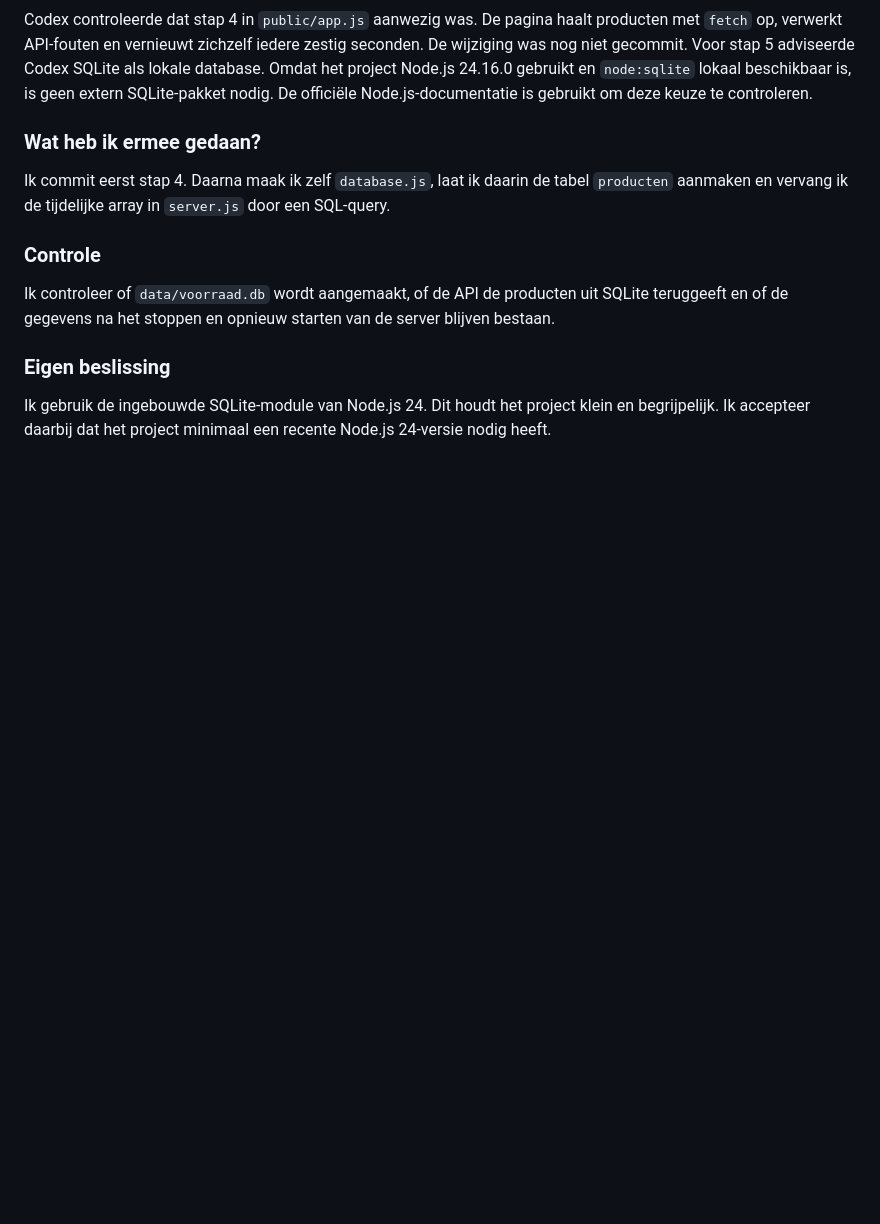
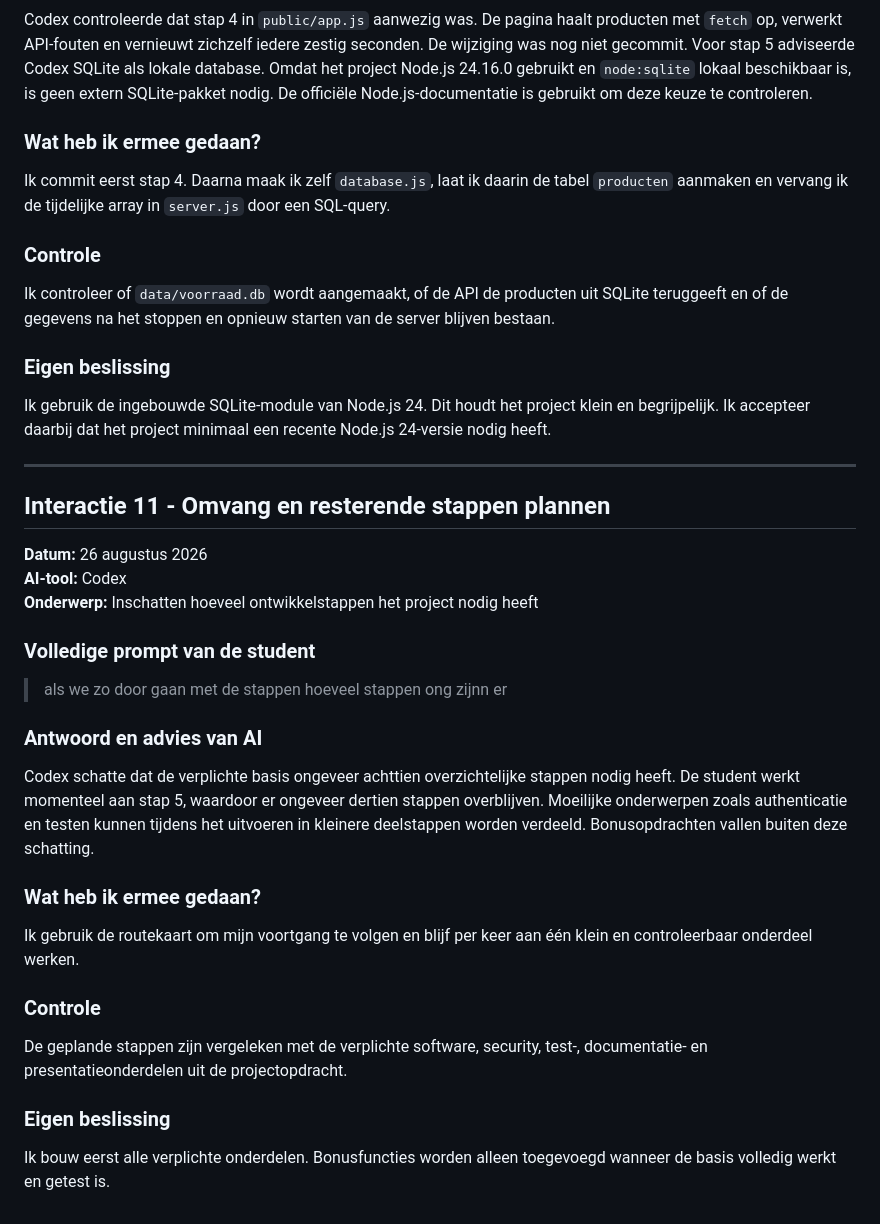
Before and after one commit to AchieRR/slimme-voorraadweergave, a Markdown page: docs/AI-LOGBOEK.md, the part around the change. Drawn GitHub-style; blank space fills up the shorter version.

Commit message:
Documenteer globale projectplanning

```diff
--- a/docs/AI-LOGBOEK.md
+++ b/docs/AI-LOGBOEK.md
@@ -302,3 +302,31 @@ Ik controleer of `data/voorraad.db` wordt aangemaakt, of de API de producten uit
 ### Eigen beslissing
 
 Ik gebruik de ingebouwde SQLite-module van Node.js 24. Dit houdt het project klein en begrijpelijk. Ik accepteer daarbij dat het project minimaal een recente Node.js 24-versie nodig heeft.
+
+---
+
+## Interactie 11 - Omvang en resterende stappen plannen
+
+**Datum:** 26 augustus 2026
+**AI-tool:** Codex
+**Onderwerp:** Inschatten hoeveel ontwikkelstappen het project nodig heeft
+
+### Volledige prompt van de student
+
+> als we zo door gaan met de stappen hoeveel stappen ong zijnn er
+
+### Antwoord en advies van AI
+
+Codex schatte dat de verplichte basis ongeveer achttien overzichtelijke stappen nodig heeft. De student werkt momenteel aan stap 5, waardoor er ongeveer dertien stappen overblijven. Moeilijke onderwerpen zoals authenticatie en testen kunnen tijdens het uitvoeren in kleinere deelstappen worden verdeeld. Bonusopdrachten vallen buiten deze schatting.
+
+### Wat heb ik ermee gedaan?
+
+Ik gebruik de routekaart om mijn voortgang te volgen en blijf per keer aan één klein en controleerbaar onderdeel werken.
+
+### Controle
+
+De geplande stappen zijn vergeleken met de verplichte software, security, test-, documentatie- en presentatieonderdelen uit de projectopdracht.
+
+### Eigen beslissing
+
+Ik bouw eerst alle verplichte onderdelen. Bonusfuncties worden alleen toegevoegd wanneer de basis volledig werkt en getest is.
```
